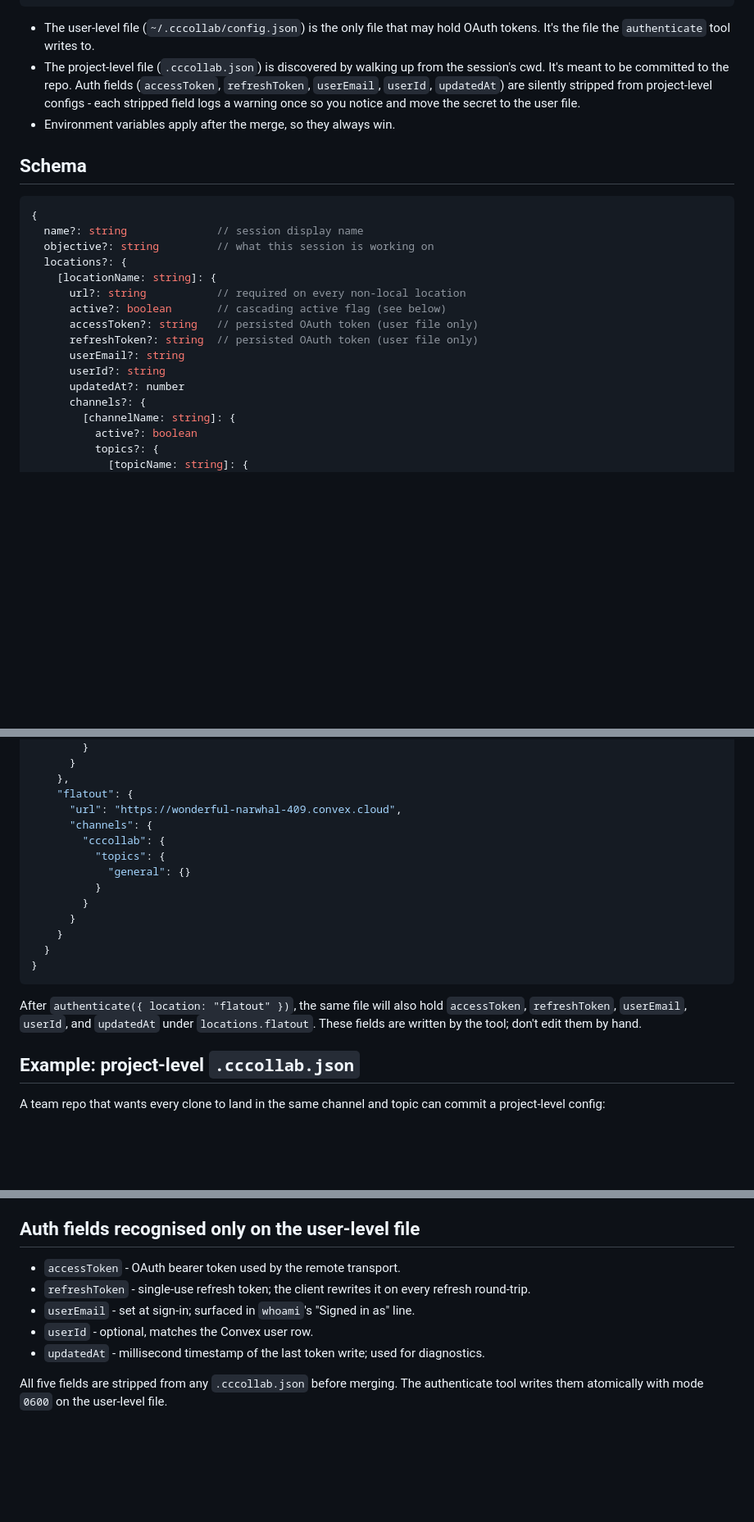
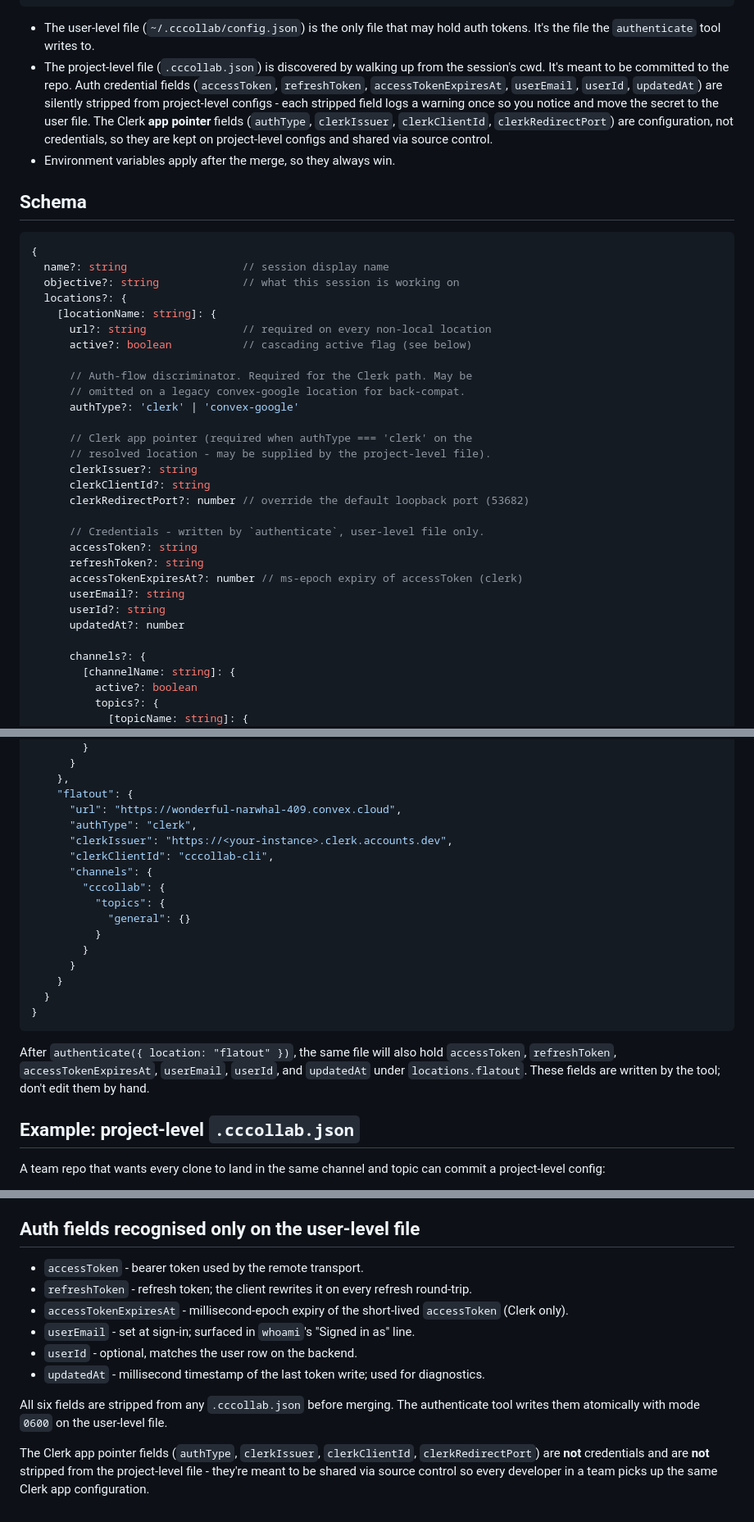
Before and after one commit to kollaborativeai/cccollab, a Markdown page: docs/config.md, 3 parts joined by grey strips. Shown at 82% size. Drawn GitHub-style; blank space fills up the shorter version.

Commit message:
docs(ccc-40): document Clerk-required config fields in README and config.md
The CCC-40 prose updates dropped "Convex/Google" mentions but the
~/.cccollab/config.json examples in README still showed only "url", and
docs/config.md's schema and example were entirely pre-Clerk. After Clerk
took over, every non-local location must resolve to authType: "clerk"
plus clerkIssuer and clerkClientId (see mcp_server/src/config/schema.ts).
This brings both docs in line:

- README "Remote mode" examples now include the Clerk app pointer, link
  to docs/architecture/clerk-auth-setup.md, and clarify that
  CCCOLLAB_REMOTE_URL alone is insufficient.
- docs/config.md schema block, single-location example, and "Auth fields"
  section all reflect the Clerk + back-compat union, including
  accessTokenExpiresAt and the rule that app-pointer fields are kept on
  project-level configs while credentials are stripped.

Co-Authored-By: Claude Opus 4.7 (1M context) <noreply@anthropic.com>

````diff
--- a/docs/config.md
+++ b/docs/config.md
@@ -19,30 +19,47 @@ identity pulled from the environment (or prompted for via `introduce`).
 ```
 
 - The user-level file (`~/.cccollab/config.json`) is the only file that may
-  hold OAuth tokens. It's the file the `authenticate` tool writes to.
+  hold auth tokens. It's the file the `authenticate` tool writes to.
 - The project-level file (`.cccollab.json`) is discovered by walking up
   from the session's cwd. It's meant to be committed to the repo. Auth
-  fields (`accessToken`, `refreshToken`, `userEmail`, `userId`,
-  `updatedAt`) are silently stripped from project-level configs - each
-  stripped field logs a warning once so you notice and move the secret to
-  the user file.
+  credential fields (`accessToken`, `refreshToken`, `accessTokenExpiresAt`,
+  `userEmail`, `userId`, `updatedAt`) are silently stripped from
+  project-level configs - each stripped field logs a warning once so you
+  notice and move the secret to the user file. The Clerk **app pointer**
+  fields (`authType`, `clerkIssuer`, `clerkClientId`, `clerkRedirectPort`)
+  are configuration, not credentials, so they are kept on project-level
+  configs and shared via source control.
 - Environment variables apply after the merge, so they always win.
 
 ## Schema
 
 ```ts
 {
-  name?: string              // session display name
-  objective?: string         // what this session is working on
+  name?: string                  // session display name
+  objective?: string             // what this session is working on
   locations?: {
     [locationName: string]: {
-      url?: string           // required on every non-local location
-      active?: boolean       // cascading active flag (see below)
-      accessToken?: string   // persisted OAuth token (user file only)
-      refreshToken?: string  // persisted OAuth token (user file only)
+      url?: string               // required on every non-local location
+      active?: boolean           // cascading active flag (see below)
+
+      // Auth-flow discriminator. Required for the Clerk path. May be
+      // omitted on a legacy convex-google location for back-compat.
+      authType?: 'clerk' | 'convex-google'
+
+      // Clerk app pointer (required when authType === 'clerk' on the
+      // resolved location - may be supplied by the project-level file).
+      clerkIssuer?: string
+      clerkClientId?: string
+      clerkRedirectPort?: number // override the default loopback port (53682)
+
+      // Credentials - written by `authenticate`, user-level file only.
+      accessToken?: string
+      refreshToken?: string
+      accessTokenExpiresAt?: number // ms-epoch expiry of accessToken (clerk)
       userEmail?: string
       userId?: string
       updatedAt?: number
+
       channels?: {
         [channelName: string]: {
           active?: boolean
@@ -99,6 +122,9 @@ and an active topic of `planning`.
     },
     "flatout": {
       "url": "https://wonderful-narwhal-409.convex.cloud",
+      "authType": "clerk",
+      "clerkIssuer": "https://<your-instance>.clerk.accounts.dev",
+      "clerkClientId": "cccollab-cli",
       "channels": {
         "cccollab": {
           "topics": {
@@ -112,9 +138,9 @@ and an active topic of `planning`.
 ```
 
 After `authenticate({ location: "flatout" })`, the same file will also
-hold `accessToken`, `refreshToken`, `userEmail`, `userId`, and `updatedAt`
-under `locations.flatout`. These fields are written by the tool; don't
-edit them by hand.
+hold `accessToken`, `refreshToken`, `accessTokenExpiresAt`, `userEmail`,
+`userId`, and `updatedAt` under `locations.flatout`. These fields are
+written by the tool; don't edit them by hand.
 
 ## Example: project-level `.cccollab.json`
 
@@ -165,14 +191,21 @@ All env vars are applied after file merging and win over anything on disk.
 
 ## Auth fields recognised only on the user-level file
 
-- `accessToken` - OAuth bearer token used by the remote transport.
-- `refreshToken` - single-use refresh token; the client rewrites it on
-  every refresh round-trip.
+- `accessToken` - bearer token used by the remote transport.
+- `refreshToken` - refresh token; the client rewrites it on every refresh
+  round-trip.
+- `accessTokenExpiresAt` - millisecond-epoch expiry of the short-lived
+  `accessToken` (Clerk only).
 - `userEmail` - set at sign-in; surfaced in `whoami`'s "Signed in as" line.
-- `userId` - optional, matches the Convex user row.
+- `userId` - optional, matches the user row on the backend.
 - `updatedAt` - millisecond timestamp of the last token write; used for
   diagnostics.
 
-All five fields are stripped from any `.cccollab.json` before merging. The
+All six fields are stripped from any `.cccollab.json` before merging. The
 authenticate tool writes them atomically with mode `0600` on the
 user-level file.
+
+The Clerk app pointer fields (`authType`, `clerkIssuer`, `clerkClientId`,
+`clerkRedirectPort`) are **not** credentials and are **not** stripped from
+the project-level file - they're meant to be shared via source control so
+every developer in a team picks up the same Clerk app configuration.
````
Also changed, not shown: other parts of docs/config.md (+6 -0 lines), README.md (+21 -16 lines).
